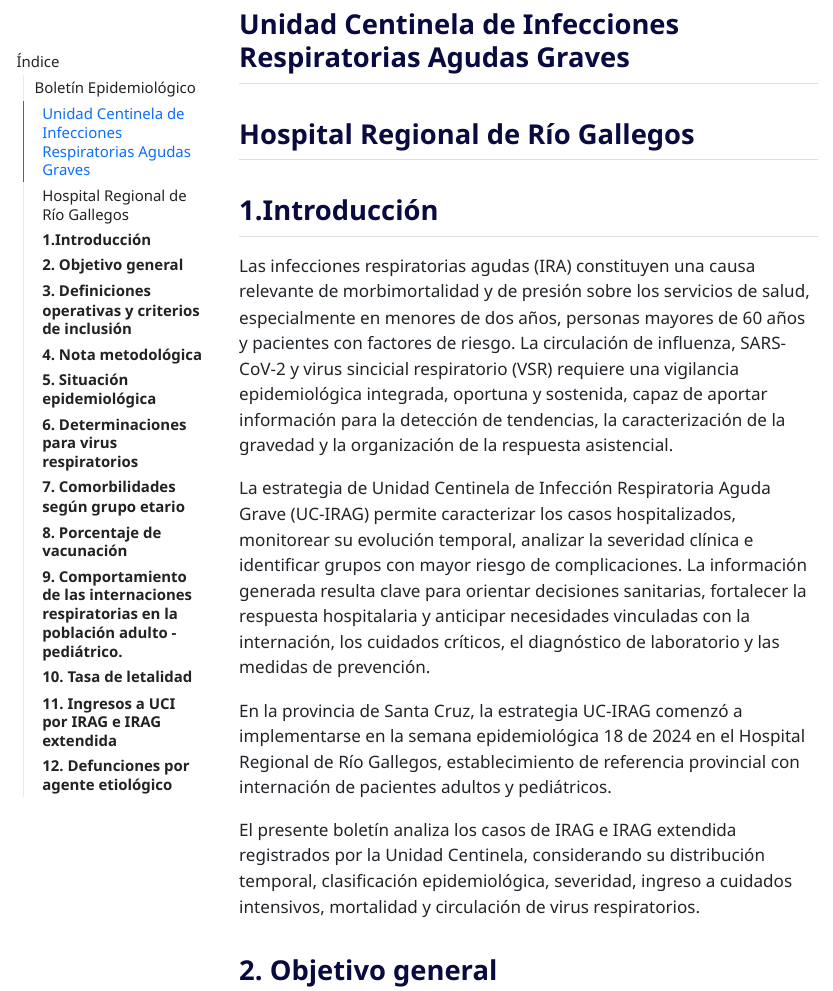
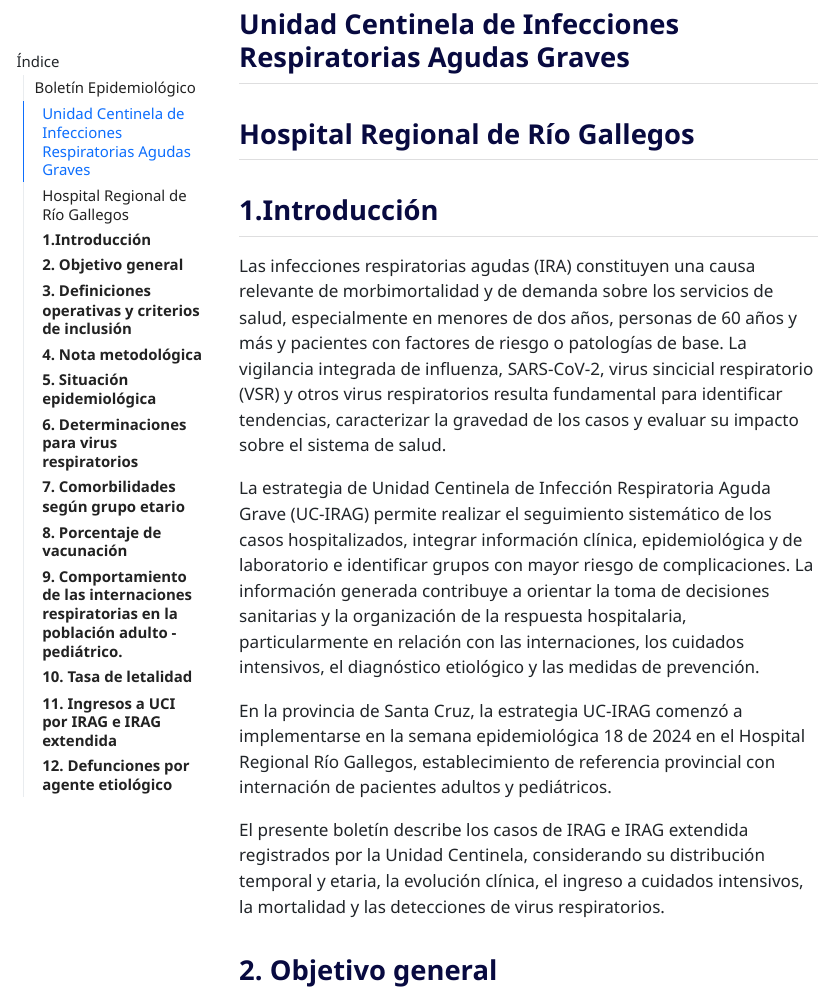
Before and after one commit to alejandravera2026/UC-IRAG-Rio-Gallegos, a Quarto document (Reporte_UCIRAG.qmd): the page in a window 1100 px wide, from 100 px down. The pictures show the output file Reporte_UCIRAG.html that the author committed with the source, opened offline; menus at the side of the page are left out.

Commit message:
actualizacion de reporte

```diff
--- a/Reporte_UCIRAG.qmd
+++ b/Reporte_UCIRAG.qmd
@@ -48,15 +48,15 @@ source("Scripts/Obj_9_Letalidad.R")
 
 ## Hospital Regional de Río Gallegos
 
-## **1.Introducción**
+## **1. Introducción**
 
-Las infecciones respiratorias agudas (IRA) constituyen una causa relevante de morbimortalidad y de presión sobre los servicios de salud, especialmente en menores de dos años, personas mayores de 60 años y pacientes con factores de riesgo. La circulación de influenza, SARS-CoV-2 y virus sincicial respiratorio (VSR) requiere una vigilancia epidemiológica integrada, oportuna y sostenida, capaz de aportar información para la detección de tendencias, la caracterización de la gravedad y la organización de la respuesta asistencial.
+Las infecciones respiratorias agudas (IRA) constituyen una causa relevante de morbimortalidad y de demanda sobre los servicios de salud, especialmente entre los menores de dos años, las personas de 60 años o más y quienes presentan factores de riesgo o patologías de base. La vigilancia integrada de influenza, SARS-CoV-2, virus sincicial respiratorio (VSR) y otros virus respiratorios resulta fundamental para identificar tendencias, caracterizar la gravedad de los casos y evaluar su impacto sobre el sistema de salud.
 
-La estrategia de Unidad Centinela de Infección Respiratoria Aguda Grave (UC-IRAG) permite caracterizar los casos hospitalizados, monitorear su evolución temporal, analizar la severidad clínica e identificar grupos con mayor riesgo de complicaciones. La información generada resulta clave para orientar decisiones sanitarias, fortalecer la respuesta hospitalaria y anticipar necesidades vinculadas con la internación, los cuidados críticos, el diagnóstico de laboratorio y las medidas de prevención.
+La estrategia de Unidad Centinela de Infección Respiratoria Aguda Grave (UC-IRAG) permite realizar el seguimiento sistemático de los casos hospitalizados, integrar información clínica, epidemiológica y de laboratorio e identificar grupos con mayor riesgo de complicaciones. La información generada contribuye a orientar la toma de decisiones sanitarias y la organización de la respuesta hospitalaria, particularmente en relación con las internaciones, los cuidados intensivos, el diagnóstico etiológico y las medidas de prevención.
 
-En la provincia de Santa Cruz, la estrategia UC-IRAG comenzó a implementarse en la semana epidemiológica 18 de 2024 en el Hospital Regional de Río Gallegos, establecimiento de referencia provincial con internación de pacientes adultos y pediátricos.
+En la provincia de Santa Cruz, la estrategia UC-IRAG comenzó a implementarse en la semana epidemiológica 18 de 2024 en el Hospital Regional Río Gallegos, establecimiento de referencia provincial con internación de pacientes adultos y pediátricos.
 
-El presente boletín analiza los casos de IRAG e IRAG extendida registrados por la Unidad Centinela, considerando su distribución temporal, clasificación epidemiológica, severidad, ingreso a cuidados intensivos, mortalidad y circulación de virus respiratorios.
+El presente boletín describe los casos de IRAG e IRAG extendida registrados por la Unidad Centinela, considerando su distribución temporal y etaria, la evolución clínica, el ingreso a cuidados intensivos, la mortalidad y las detecciones de virus respiratorios.
 
 ## **2. Objetivo general**
 
```
Also changed, not shown: Scripts/2_importacion.R (+0 -1 lines), Plantillas_imagenes/Encabezado.html, Reporte_UCIRAG.html.
